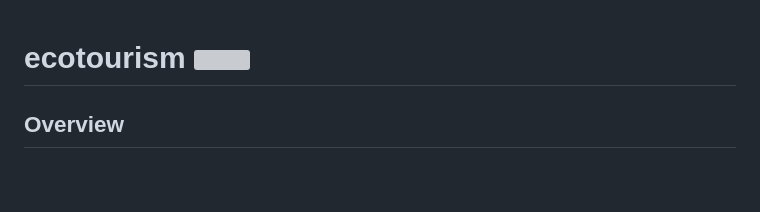
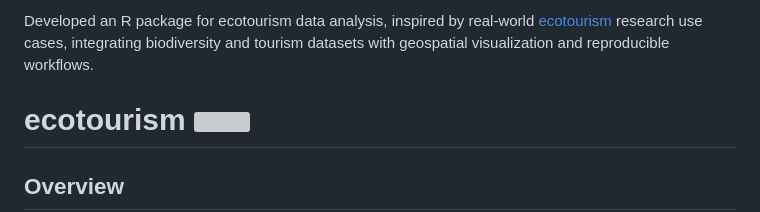
Before and after one commit to harshitha1201/ecotourism, a Markdown page: README.md, the part around the change. Drawn GitHub-style; blank space fills up the shorter version; grey boxes are pictures that could not be loaded.

```diff
--- a/README.md
+++ b/README.md
@@ -1,3 +1,4 @@
+Developed an R package for ecotourism data analysis, inspired by real-world [ecotourism](https://github.com/vahdatjavad/ecotourism/) research use cases, integrating biodiversity and tourism datasets with geospatial visualization and reproducible workflows.
 
 <!-- README.md is generated from README.Rmd. Please edit that file -->
 <!-- badges: start -->
```
